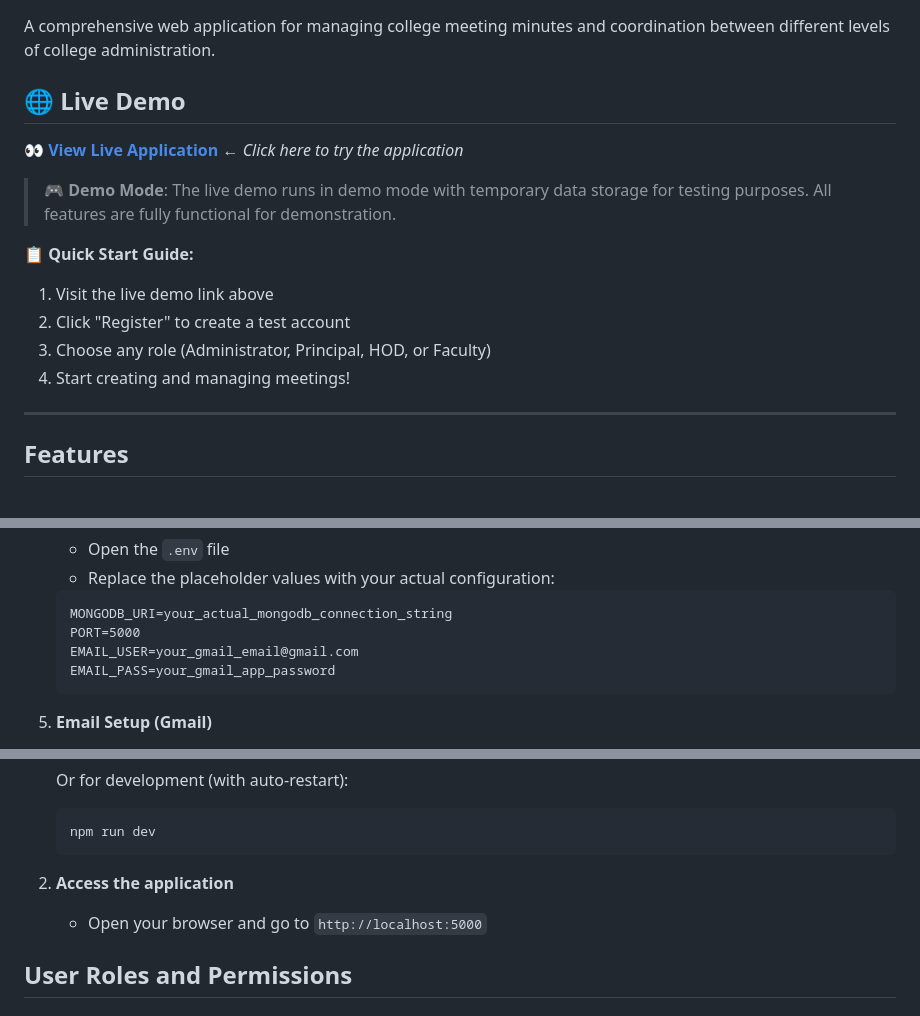
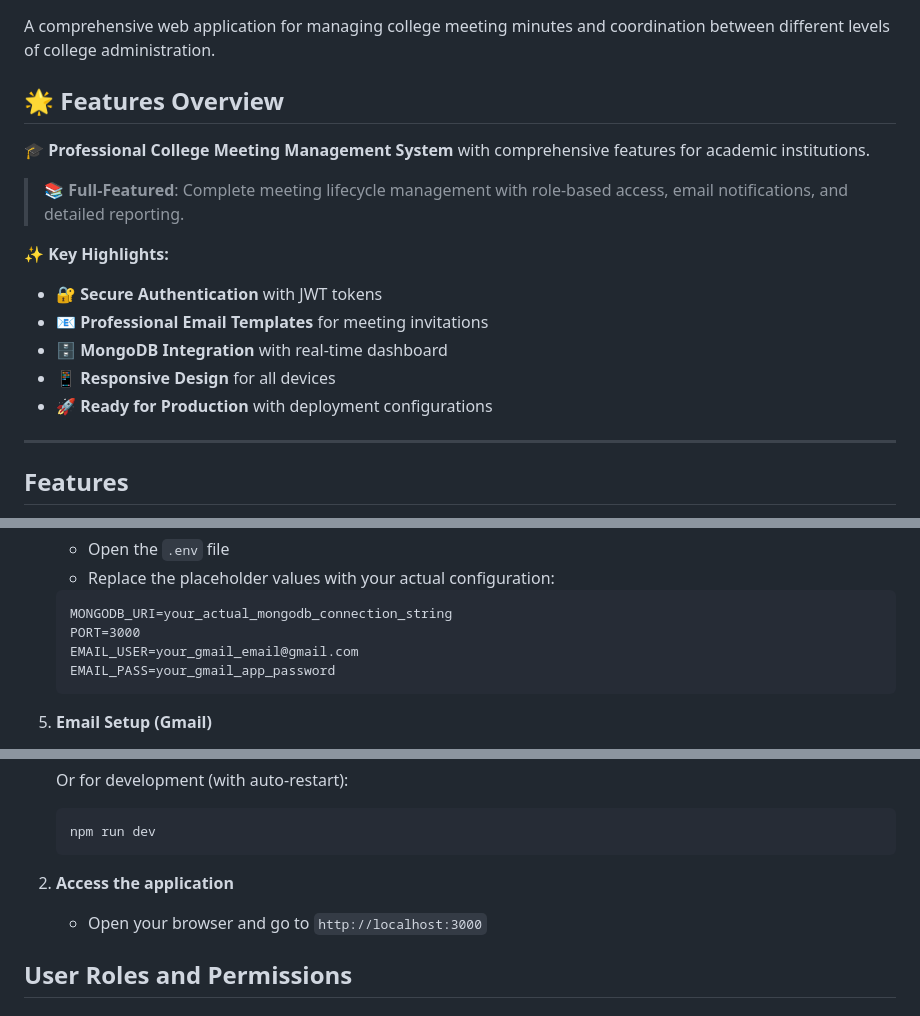
Before and after one commit to heyybless/AITM-MOM-system, a Markdown page: README.md, 3 parts joined by grey strips. GitHub-like rendering.

Commit message:
📝 Fix README.md - Remove placeholder URL and update port info
✅ Fixed Issues:
- Removed YOUR_DEPLOYMENT_URL_HERE placeholder
- Updated port references from 5000 to 3000 (correct port)
- Enhanced features overview section
- Improved GitHub repository presentation
- Added professional key highlights

📋 Changes:
- Replaced live demo section with features overview
- Fixed all port number references to 3000
- Updated configuration examples
- Enhanced troubleshooting section

Now ready for professional GitHub presentation! 🚀

````diff
--- a/README.md
+++ b/README.md
@@ -2,17 +2,18 @@
 
 A comprehensive web application for managing college meeting minutes and coordination between different levels of college administration.
 
-## 🌐 Live Demo
+## 🌟 Features Overview
 
-**👀 [View Live Application](YOUR_DEPLOYMENT_URL_HERE)** ← *Click here to try the application*
+🎓 **Professional College Meeting Management System** with comprehensive features for academic institutions.
 
-> 🎮 **Demo Mode**: The live demo runs in demo mode with temporary data storage for testing purposes. All features are fully functional for demonstration.
+> 📚 **Full-Featured**: Complete meeting lifecycle management with role-based access, email notifications, and detailed reporting.
 
-**📋 Quick Start Guide:**
-1. Visit the live demo link above
-2. Click "Register" to create a test account
-3. Choose any role (Administrator, Principal, HOD, or Faculty)
-4. Start creating and managing meetings!
+**✨ Key Highlights:**
+- 🔐 **Secure Authentication** with JWT tokens
+- 📧 **Professional Email Templates** for meeting invitations
+- 🗄️ **MongoDB Integration** with real-time dashboard
+- 📱 **Responsive Design** for all devices
+- 🚀 **Ready for Production** with deployment configurations
 
 ---
 
@@ -48,7 +49,7 @@ A comprehensive web application for managing college meeting minutes and coordin
    - Replace the placeholder values with your actual configuration:
    ```
    MONGODB_URI=your_actual_mongodb_connection_string
-   PORT=5000
+   PORT=3000
    EMAIL_USER=your_gmail_email@gmail.com
    EMAIL_PASS=your_gmail_app_password
    ```
@@ -71,7 +72,7 @@ A comprehensive web application for managing college meeting minutes and coordin
    ```
 
 2. **Access the application**
-   - Open your browser and go to `http://localhost:5000`
+   - Open your browser and go to `http://localhost:3000`
 
 ## User Roles and Permissions
 
````
Also changed, not shown: other parts of README.md (+1 -1 lines).
